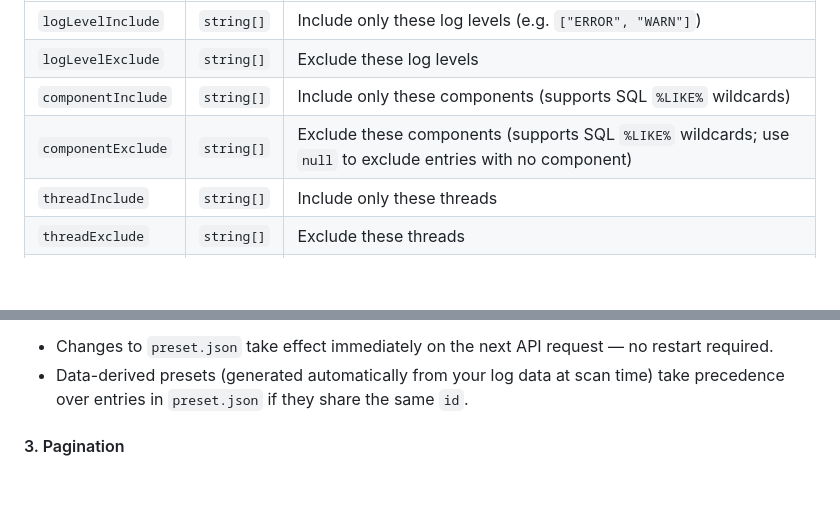
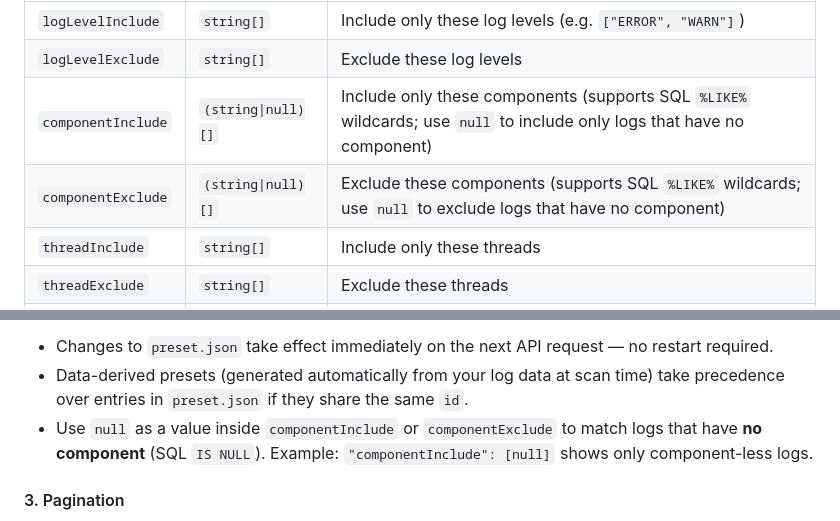
Before and after one commit to nguyentiencap/neuf_log_viewer, a Markdown page: README.md, 2 parts joined by grey strips. Rendered like a GitHub page; blank space fills up the shorter version.

Commit message:
docs: document null sentinel in componentInclude/componentExclude filter fields
Agent-Logs-Url: https://github.com/nguyentiencap/neuf_log_viewer/sessions/ba5e135a-27c8-41c1-8514-eb895c8f8ce4

Co-authored-by: nguyentiencap <235021979+nguyentiencap@users.noreply.github.com>

```diff
--- a/README.md
+++ b/README.md
@@ -91,8 +91,8 @@ Each entry in the file follows this structure:
 |---|---|---|
 | `logLevelInclude` | `string[]` | Include only these log levels (e.g. `["ERROR", "WARN"]`) |
 | `logLevelExclude` | `string[]` | Exclude these log levels |
-| `componentInclude` | `string[]` | Include only these components (supports SQL `%LIKE%` wildcards) |
-| `componentExclude` | `string[]` | Exclude these components (supports SQL `%LIKE%` wildcards; use `null` to exclude entries with no component) |
+| `componentInclude` | `(string\|null)[]` | Include only these components (supports SQL `%LIKE%` wildcards; use `null` to include only logs that have no component) |
+| `componentExclude` | `(string\|null)[]` | Exclude these components (supports SQL `%LIKE%` wildcards; use `null` to exclude logs that have no component) |
 | `threadInclude` | `string[]` | Include only these threads |
 | `threadExclude` | `string[]` | Exclude these threads |
 | `deviceInclude` | `string[]` | Include only these device IDs |
@@ -103,6 +103,7 @@ Each entry in the file follows this structure:
 **Notes:**
 - Changes to `preset.json` take effect immediately on the next API request — no restart required.
 - Data-derived presets (generated automatically from your log data at scan time) take precedence over entries in `preset.json` if they share the same `id`.
+- Use `null` as a value inside `componentInclude` or `componentExclude` to match logs that have **no component** (SQL `IS NULL`). Example: `"componentInclude": [null]` shows only component-less logs.
 
 #### 3. Pagination
 - Adjust the number of logs per page (default: 50)
```
